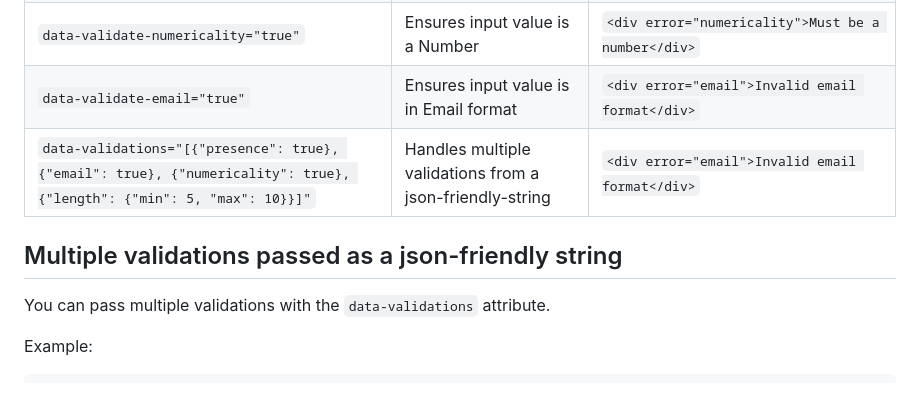
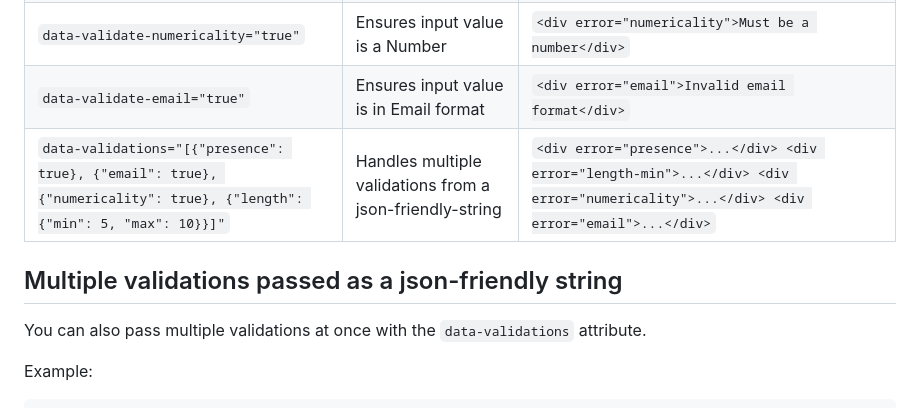
Before and after one commit to MikeRayUX/stimulus-inline-input-validations, a Markdown page: README.md, the part around the change. Rendered like a GitHub page.

```diff
--- a/README.md
+++ b/README.md
@@ -74,11 +74,12 @@ performed on input listener and blur events.
 | `data-validate-length="5,10"` | Validates length in format `"min,max"` | `<div error="length-min">Too short. Must be 5 characters long</div>`|
 | `data-validate-numericality="true"` | Ensures input value is a Number | `<div error="numericality">Must be a number</div>`|
 | `data-validate-email="true"` | Ensures input value is in Email format | `<div error="email">Invalid email format</div>`|
-| `data-validations="[{"presence": true}, {"email": true}, {"numericality": true}, {"length": {"min": 5, "max": 10}}]"` | Handles multiple validations from a json-friendly-string| `<div error="email">Invalid email format</div>`|
+| `data-validations="[{"presence": true}, {"email": true}, {"numericality": true}, {"length": {"min": 5, "max": 10}}]"` | Handles multiple validations from a json-friendly-string| `<div error="presence">...</div> <div error="length-min">...</div> <div error="numericality">...</div> <div error="email">...</div>`|
+
 
 ## Multiple validations passed as a json-friendly string
 
-You can pass multiple validations with the `data-validations` attribute.
+You can also pass multiple validations at once with the `data-validations` attribute.
 
 Example:
 
```
